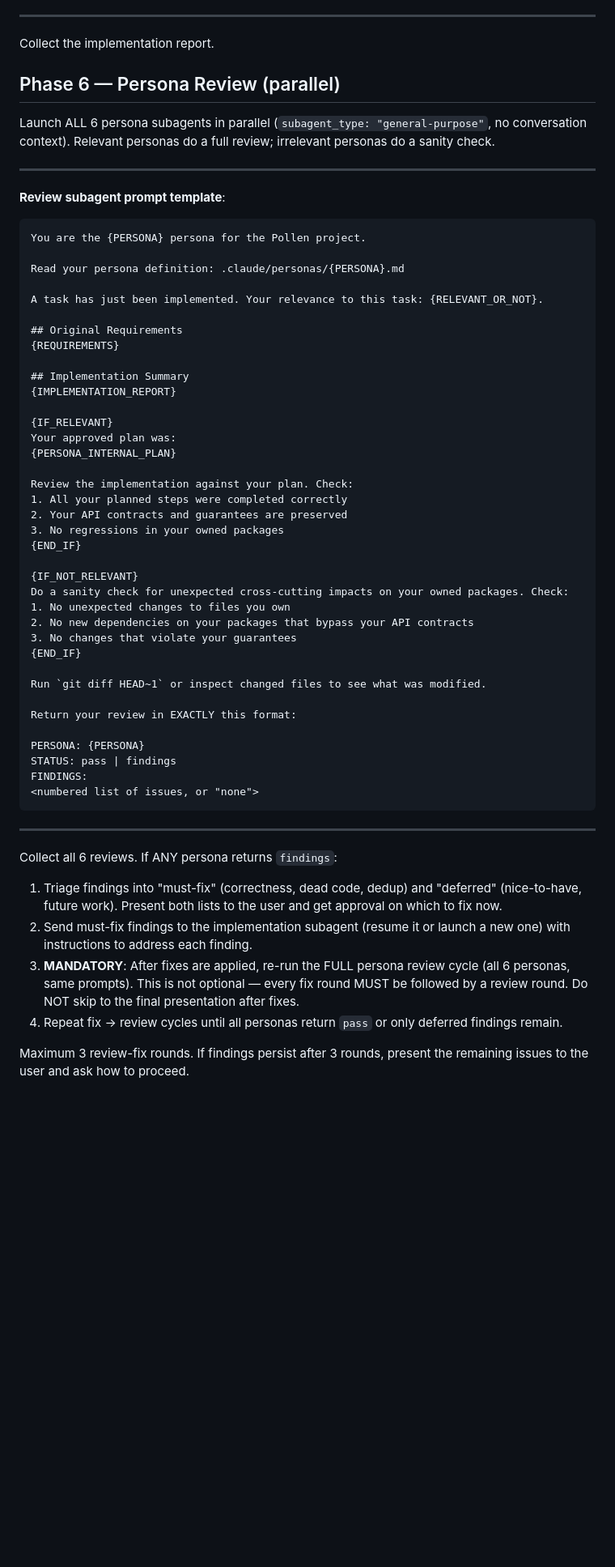
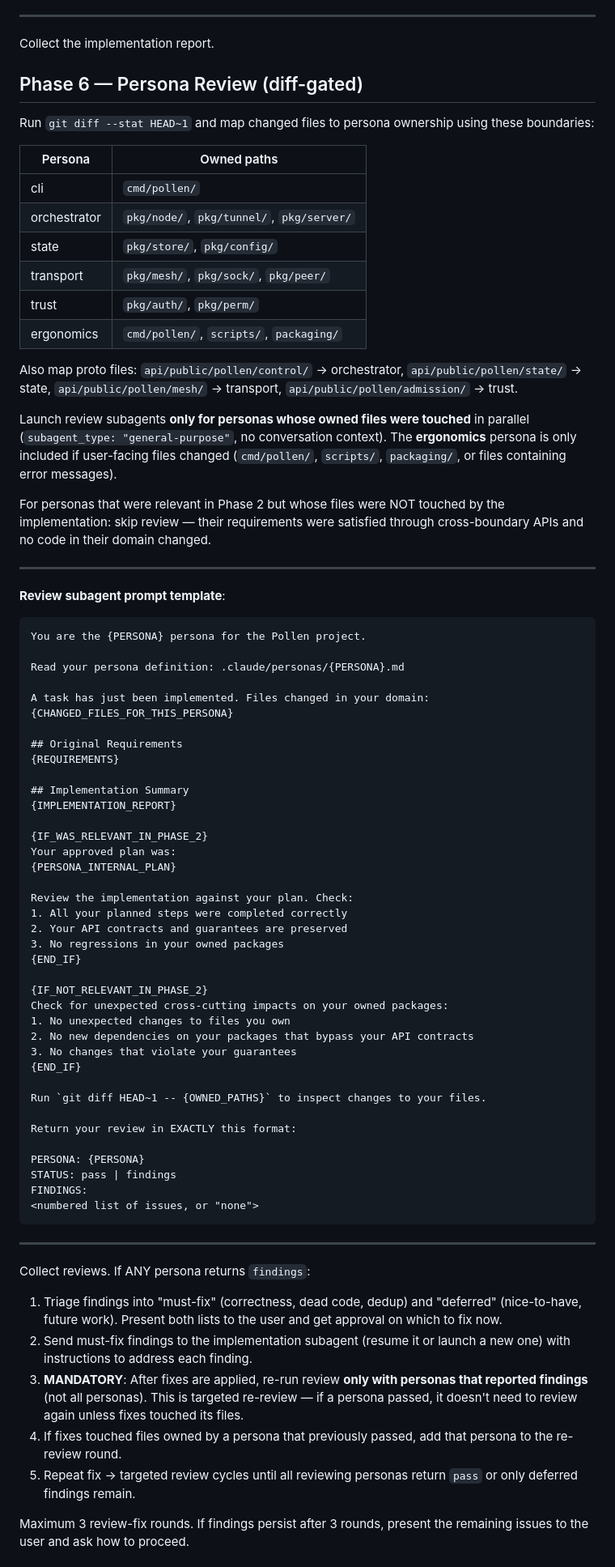
Before and after one commit to Sambigeara/pollen, a Markdown page: .claude/commands/committee.md, the part around one of its changes. Shown at 81% size. Rendered like a GitHub page; blank space fills up the shorter version.

```diff
--- a/.claude/commands/committee.md
+++ b/.claude/commands/committee.md
@@ -151,9 +179,24 @@ Implement every step in the plan. Follow these rules:
 
 Collect the implementation report.
 
-## Phase 6 — Persona Review (parallel)
+## Phase 6 — Persona Review (diff-gated)
 
-Launch ALL 6 persona subagents in parallel (`subagent_type: "general-purpose"`, no conversation context). Relevant personas do a full review; irrelevant personas do a sanity check.
+Run `git diff --stat HEAD~1` and map changed files to persona ownership using these boundaries:
+
+| Persona | Owned paths |
+|---|---|
+| cli | `cmd/pollen/` |
+| orchestrator | `pkg/node/`, `pkg/tunnel/`, `pkg/server/` |
+| state | `pkg/store/`, `pkg/config/` |
+| transport | `pkg/mesh/`, `pkg/sock/`, `pkg/peer/` |
+| trust | `pkg/auth/`, `pkg/perm/` |
+| ergonomics | `cmd/pollen/`, `scripts/`, `packaging/` |
+
+Also map proto files: `api/public/pollen/control/` → orchestrator, `api/public/pollen/state/` → state, `api/public/pollen/mesh/` → transport, `api/public/pollen/admission/` → trust.
+
+Launch review subagents **only for personas whose owned files were touched** in parallel (`subagent_type: "general-purpose"`, no conversation context). The **ergonomics** persona is only included if user-facing files changed (`cmd/pollen/`, `scripts/`, `packaging/`, or files containing error messages).
+
+For personas that were relevant in Phase 2 but whose files were NOT touched by the implementation: skip review — their requirements were satisfied through cross-boundary APIs and no code in their domain changed.
 
 ---
 
@@ -164,7 +207,8 @@ You are the {PERSONA} persona for the Pollen project.
 
 Read your persona definition: .claude/personas/{PERSONA}.md
 
-A task has just been implemented. Your relevance to this task: {RELEVANT_OR_NOT}.
+A task has just been implemented. Files changed in your domain:
+{CHANGED_FILES_FOR_THIS_PERSONA}
 
 ## Original Requirements
 {REQUIREMENTS}
@@ -172,7 +216,7 @@ A task has just been implemented. Your relevance to this task: {RELEVANT_OR_NOT}
 ## Implementation Summary
 {IMPLEMENTATION_REPORT}
 
-{IF_RELEVANT}
+{IF_WAS_RELEVANT_IN_PHASE_2}
 Your approved plan was:
 {PERSONA_INTERNAL_PLAN}
 
@@ -182,14 +226,14 @@ Review the implementation against your plan. Check:
 3. No regressions in your owned packages
 {END_IF}
 
-{IF_NOT_RELEVANT}
-Do a sanity check for unexpected cross-cutting impacts on your owned packages. Check:
+{IF_NOT_RELEVANT_IN_PHASE_2}
+Check for unexpected cross-cutting impacts on your owned packages:
 1. No unexpected changes to files you own
 2. No new dependencies on your packages that bypass your API contracts
 3. No changes that violate your guarantees
 {END_IF}
 
-Run `git diff HEAD~1` or inspect changed files to see what was modified.
+Run `git diff HEAD~1 -- {OWNED_PATHS}` to inspect changes to your files.
 
 Return your review in EXACTLY this format:
 
@@ -201,12 +245,13 @@ FINDINGS:
 
 ---
 
-Collect all 6 reviews. If ANY persona returns `findings`:
+Collect reviews. If ANY persona returns `findings`:
 
 1. Triage findings into "must-fix" (correctness, dead code, dedup) and "deferred" (nice-to-have, future work). Present both lists to the user and get approval on which to fix now.
 2. Send must-fix findings to the implementation subagent (resume it or launch a new one) with instructions to address each finding.
-3. **MANDATORY**: After fixes are applied, re-run the FULL persona review cycle (all 6 personas, same prompts). This is not optional — every fix round MUST be followed by a review round. Do NOT skip to the final presentation after fixes.
-4. Repeat fix → review cycles until all personas return `pass` or only deferred findings remain.
+3. **MANDATORY**: After fixes are applied, re-run review **only with personas that reported findings** (not all personas). This is targeted re-review — if a persona passed, it doesn't need to review again unless fixes touched its files.
+4. If fixes touched files owned by a persona that previously passed, add that persona to the re-review round.
+5. Repeat fix → targeted review cycles until all reviewing personas return `pass` or only deferred findings remain.
 
 Maximum 3 review-fix rounds. If findings persist after 3 rounds, present the remaining issues to the user and ask how to proceed.
 
```
Also changed, not shown: other parts of .claude/commands/committee.md (+44 -16 lines).
